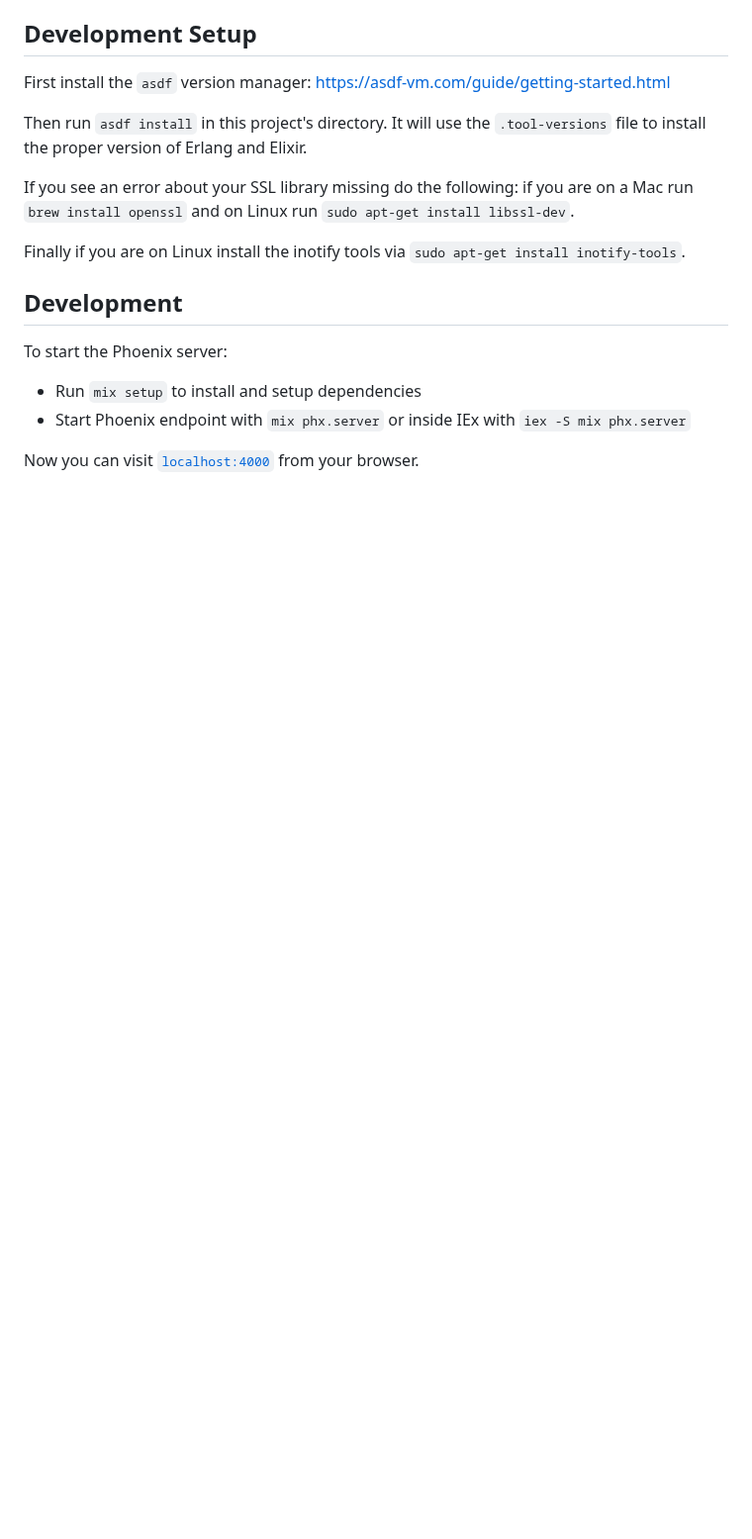
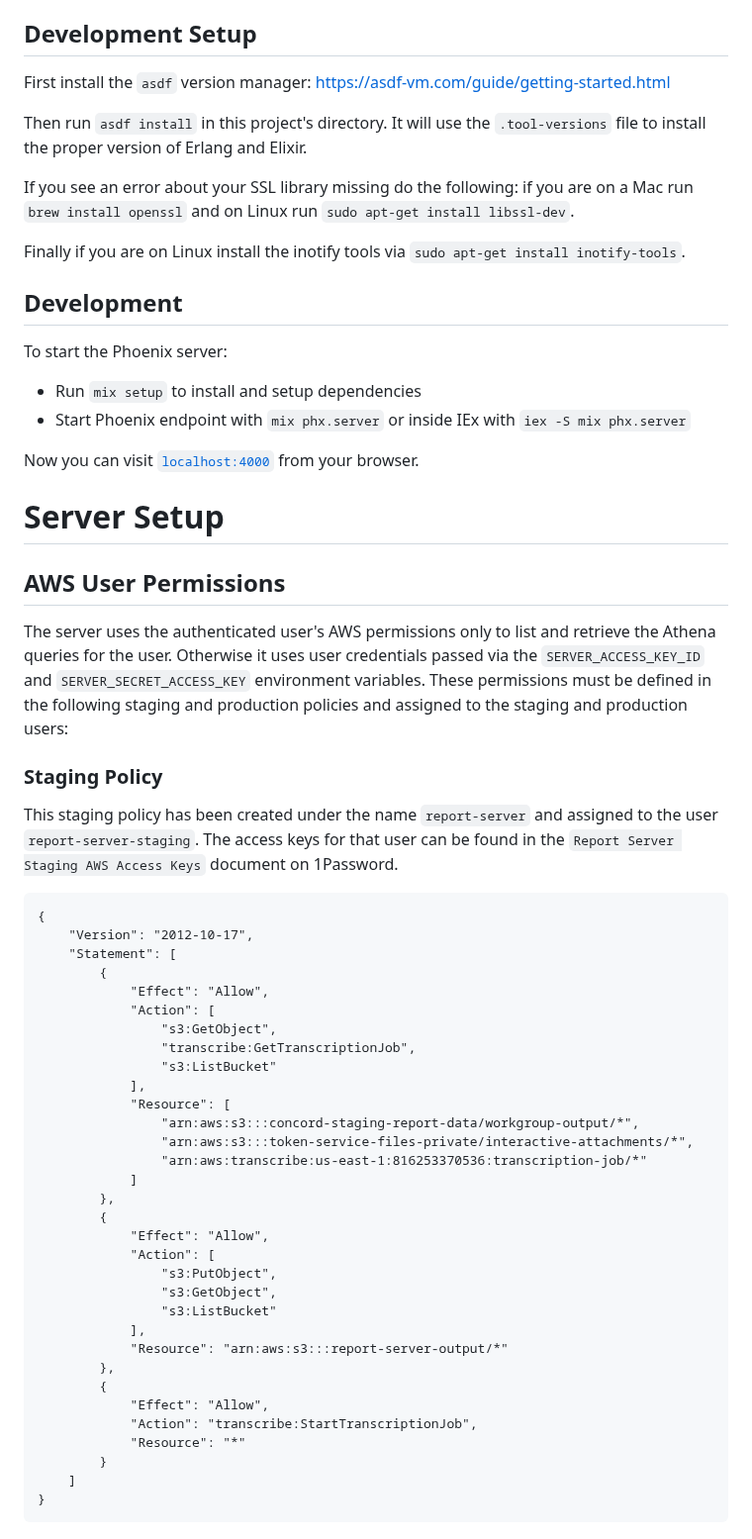
Before and after one commit to concord-consortium/report-service, a Markdown page: server/README.md, the part around the change. Shown at 99% size. Drawn GitHub-style; blank space fills up the shorter version.

Commit message:
chore: Added documentation about staging user and policy

````diff
--- a/server/README.md
+++ b/server/README.md
@@ -30,3 +30,48 @@ To start the Phoenix server:
   * Start Phoenix endpoint with `mix phx.server` or inside IEx with `iex -S mix phx.server`
 
 Now you can visit [`localhost:4000`](http://localhost:4000) from your browser.
+
+# Server Setup
+
+## AWS User Permissions
+
+The server uses the authenticated user's AWS permissions only to list and retrieve the Athena queries for the user.  Otherwise it uses user credentials passed via the `SERVER_ACCESS_KEY_ID` and `SERVER_SECRET_ACCESS_KEY` environment variables.  These permissions must be defined in the following staging and production policies and assigned to the staging and production users:
+
+### Staging Policy
+
+This staging policy has been created under the name `report-server` and assigned to the user `report-server-staging`.  The access keys for that user can be found in the `Report Server Staging AWS Access Keys` document on 1Password.
+
+```
+{
+	"Version": "2012-10-17",
+	"Statement": [
+		{
+			"Effect": "Allow",
+			"Action": [
+				"s3:GetObject",
+				"transcribe:GetTranscriptionJob",
+				"s3:ListBucket"
+			],
+			"Resource": [
+				"arn:aws:s3:::concord-staging-report-data/workgroup-output/*",
+				"arn:aws:s3:::token-service-files-private/interactive-attachments/*",
+				"arn:aws:transcribe:us-east-1:816253370536:transcription-job/*"
+			]
+		},
+		{
+			"Effect": "Allow",
+			"Action": [
+				"s3:PutObject",
+				"s3:GetObject",
+				"s3:ListBucket"
+			],
+			"Resource": "arn:aws:s3:::report-server-output/*"
+		},
+		{
+			"Effect": "Allow",
+			"Action": "transcribe:StartTranscriptionJob",
+			"Resource": "*"
+		}
+	]
+}
+```
````
